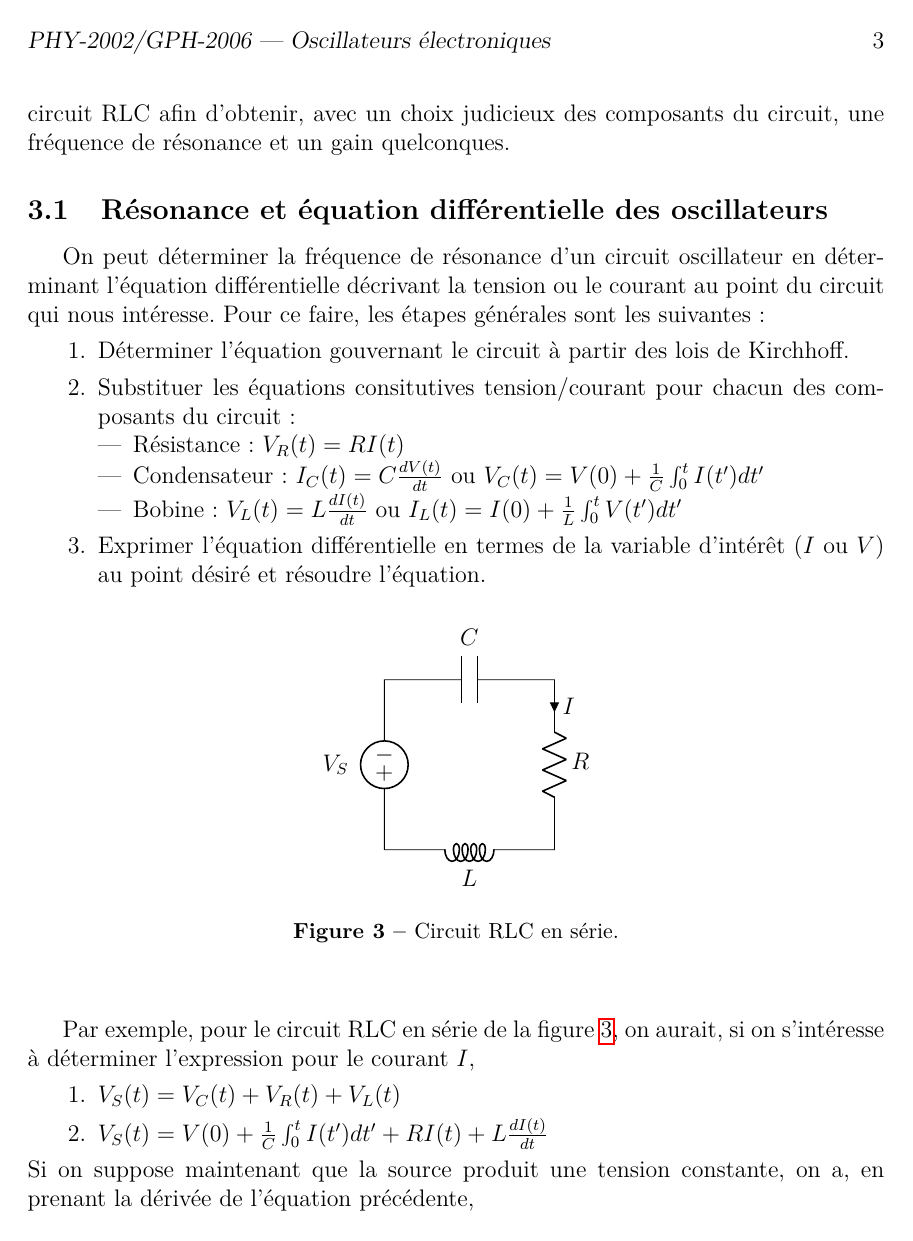
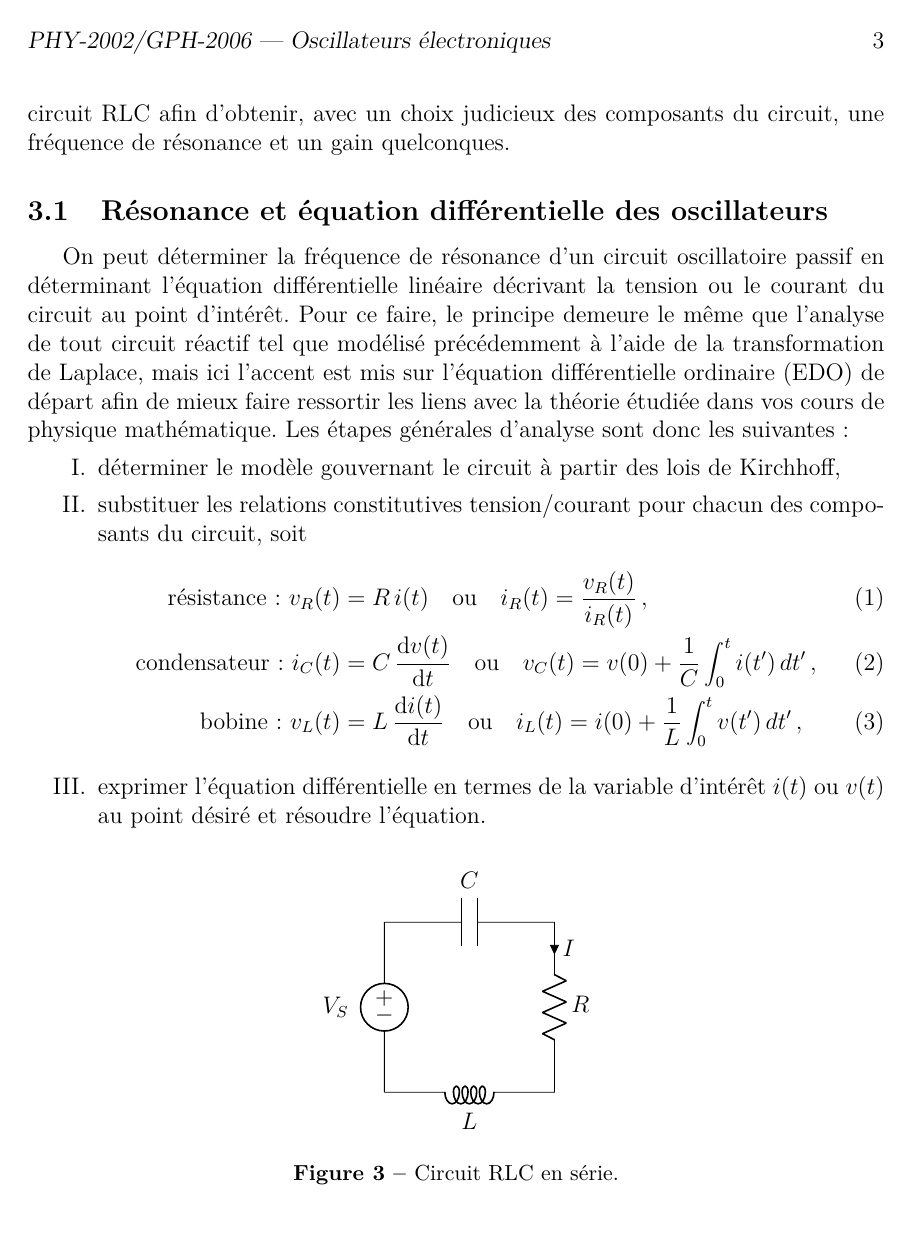
Before and after one commit to cniallen/electroniquex-ulaval, a LaTeX document (Labos-Complements/Lab08/L08_Comp_Oscillateurs.tex): page 3 of 7. Compiled offline with pdfLaTeX.

Commit message:
Nearly done revising the resonance and ODE subsection

```diff
--- a/Labos-Complements/Lab08/L08_Comp_Oscillateurs.tex
+++ b/Labos-Complements/Lab08/L08_Comp_Oscillateurs.tex
@@ -19,7 +19,7 @@
 \usepackage{hyperref}
 \usepackage[all]{hypcap}
 \usepackage{graphicx}
-\usepackage[oldvoltagedirection,americanvoltages,americancurrents,siunitx]{circuitikz}
+\usepackage[nooldvoltagedirection,americanvoltages,americancurrents,siunitx]{circuitikz}
 \usetikzlibrary{babel}
 \usepackage{pgfplots}
 \pgfplotsset{compat=1.15}
@@ -85,17 +85,19 @@ Le signal à l'entrée non inverseuse, qui n'est \textit{a priori} que du bruit
 \section{Oscillateur harmonique à rétroaction (LC)}
 %Ancienne intro partie 3
 Un autre oscillateur reposant sur le même principe de filtrage et amplification en boucle du signal est l'oscillateur LC. Vous avez étudié au dernier atelier le filtre RLC passe-bande dont le gain et la fréquence de résonance peuvent être déterminés analytiquement à partir des valeurs de résistance $R$, d'inductance $L$ et de capacitance $C$ du circuit. On peut donc remplacer le pont de Wien du dernier oscillateur par un circuit RLC afin d'obtenir, avec un choix judicieux des composants du circuit, une fréquence de résonance et un gain quelconques.
+
 \subsection{Résonance et équation différentielle des oscillateurs}
-On peut déterminer la fréquence de résonance d'un circuit oscillateur en déterminant l'équation différentielle décrivant la tension ou le courant au point du circuit qui nous intéresse. Pour ce faire, les étapes générales sont les suivantes:
+On peut déterminer la fréquence de résonance d'un circuit oscillatoire passif en déterminant l'équation différentielle linéaire décrivant la tension ou le courant du circuit au point d'intérêt. Pour ce faire, le principe demeure le même que l'analyse de tout circuit réactif tel que modélisé précédemment à l'aide de la transformation de Laplace, mais ici l'accent est mis sur l'équation différentielle ordinaire (EDO) de départ afin de mieux faire ressortir les liens avec la théorie étudiée dans vos cours de physique mathématique. Les étapes générales d'analyse sont donc les suivantes:
+\renewcommand{\labelenumi}{\Roman{enumi}.}
 \begin{enumerate}
-    \item Déterminer l'équation gouvernant le circuit à partir des lois de Kirchhoff.
-    \item Substituer les équations consitutives tension/courant pour chacun des composants du circuit:
-    \begin{itemize}
-        \item Résistance : $V_R(t) = RI(t)$
-        \item Condensateur : $I_C(t) = C\frac{dV(t)}{dt}$ ou $V_C(t) = V(0)+\frac{1}{C}\int_0^tI(t')dt'$
-        \item Bobine : $V_L(t) = L\frac{dI(t)}{dt}$ ou $I_L(t) = I(0)+\frac{1}{L}\int_0^tV(t')dt'$
-    \end{itemize}
-    \item Exprimer l'équation différentielle en termes de la variable d'intérêt ($I$ ou $V$) au point désiré et résoudre l'équation.
+    \item déterminer le modèle gouvernant le circuit à partir des lois de Kirchhoff,
+    \item substituer les relations constitutives tension/courant pour chacun des composants du circuit, soit
+    \begin{align}
+        \text{résistance : } v_R(t) &= R\,i(t) \quad\text{ou}\quad i_R(t)=\frac{v_R(t)}{i_R(t)}\,,\\
+        \text{condensateur : } i_C(t) &= C\,\frac{\mathrm{d}v(t)}{\mathrm{d}t} \quad\text{ou}\quad v_C(t) = v(0)+\frac{1}{C}\int_0^ti(t')\,dt'\,,\\
+        \text{bobine : } v_L(t) &= L\,\frac{\mathrm{d}i(t)}{\mathrm{d}t} \quad\text{ou}\quad i_L(t)  = i(0)+\frac{1}{L}\int_0^tv(t')\,dt'\,,
+    \end{align}
+    \item exprimer l'équation différentielle en termes de la variable d'intérêt $i(t)$ ou $v(t)$ au point désiré et résoudre l'équation.
 \end{enumerate}
 
 \begin{figure}[h]
@@ -103,13 +105,17 @@ On peut déterminer la fréquence de résonance d'un circuit oscillateur en dét
 \begin{circuitikz} \draw
 (0,0) to[V=$V_S$,invert] (0,3) to[C=$C$] (3,3) to[R=$R$,i>^=$I$] (3,0) to[L=$L$] (0,0);
 \end{circuitikz}
-\caption{\label{circuitRLC-serie}Circuit RLC en série.}
+\caption{Circuit RLC en série.}
+\label{circuitRLC-serie}
 \end{figure}
 
-\vspace{0.7cm} Par exemple, pour le circuit RLC en série de la figure \ref{circuitRLC-serie}, on aurait, si on s'intéresse à déterminer l'expression pour le courant $I$,
+L'oscillateur le plus simple est le circuit RLC en série de la figure \ref{circuitRLC-serie}. En effet, le comportement transitoire du courant $i(t)$ dans l'unique maille s'analyse ainsi:
 \begin{enumerate}
-    \item $V_S(t)=V_C(t)+V_R(t)+V_L(t)$
-    \item $V_S(t)=V(0)+\frac{1}{C}\int_0^tI(t')dt'+RI(t)+L\frac{dI(t)}{dt}$
+    \item $v_S(t)=v_C(t)+v_R(t)+v_L(t)$ avec la loi des mailles de Kirchhoff,
+    \item $\displaystyle v_S(t)=v(0)+\frac{1}{C}\int_0^ti(t')\,dt'+Ri(t)+L\frac{\mathrm{d}i(t)}{\mathrm{d}t}$ avec les relations constitutives,
+%\end{enumerate}
+%Si on suppose maintenant que la source produit une tension constante, on a, en prenant la dérivée de l'équation précédente,
+%\begin{enumerate}
+%  \setcounter{enumi}{2}
+  \item $\displaystyle \frac{\mathrm{d}v_S(t)}{\mathrm{d}t} = L\,\frac{\mathrm{d}^2i(t)}{\mathrm{d}t^2}+R\,\frac{\mathrm{d}i(t)}{\mathrm{d}t}+\frac{1}{C}\,i(t)$ en prenant la dérivée.
 \end{enumerate}
-Si on suppose maintenant que la source produit une tension constante, on a, en prenant la dérivée de l'équation précédente,
-\begin{enumerate}
@@ -120,2 +123 @@ Si on exprime l'équation de façon à ce que le coefficient du terme en dériv
 \begin{equation}\label{eq:RCL}
-    \frac{d^2I(t)}{dt^2}+\frac{R}{L}\frac{dI(t)}{dt}+\frac{1}{LC}I(t) = 0,
```
Also changed, not shown: Labos-Complements/Lab08/L08_Comp_Oscillateurs.tex (24 more changed lines).
